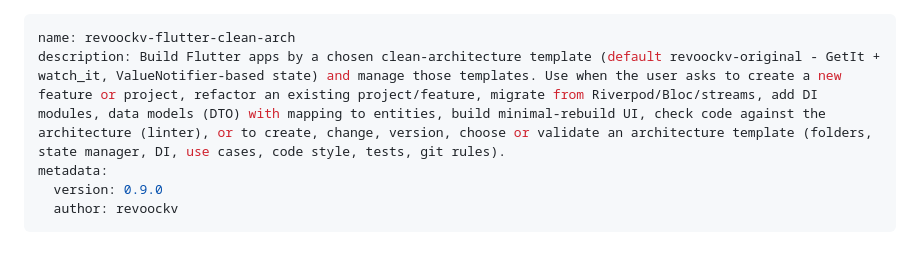
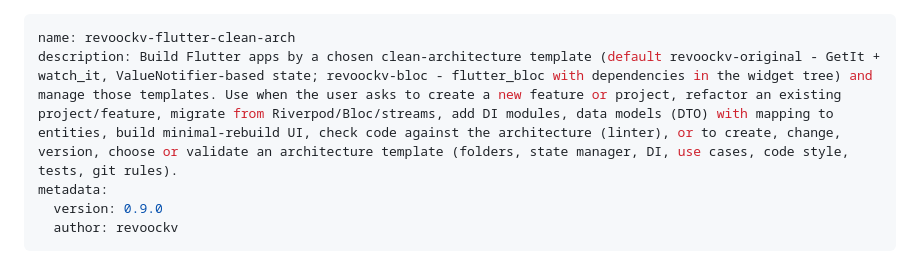
Before and after one commit to revoockv/revoockv-flutter-clean-arch, a Markdown page: SKILL.md, the part around the change. GitHub-like rendering.

```diff
--- a/SKILL.md
+++ b/SKILL.md
@@ -1,6 +1,6 @@
 ---
 name: revoockv-flutter-clean-arch
-description: Build Flutter apps by a chosen clean-architecture template (default revoockv-original - GetIt + watch_it, ValueNotifier-based state) and manage those templates. Use when the user asks to create a new feature or project, refactor an existing project/feature, migrate from Riverpod/Bloc/streams, add DI modules, data models (DTO) with mapping to entities, build minimal-rebuild UI, check code against the architecture (linter), or to create, change, version, choose or validate an architecture template (folders, state manager, DI, use cases, code style, tests, git rules).
+description: Build Flutter apps by a chosen clean-architecture template (default revoockv-original - GetIt + watch_it, ValueNotifier-based state; revoockv-bloc - flutter_bloc with dependencies in the widget tree) and manage those templates. Use when the user asks to create a new feature or project, refactor an existing project/feature, migrate from Riverpod/Bloc/streams, add DI modules, data models (DTO) with mapping to entities, build minimal-rebuild UI, check code against the architecture (linter), or to create, change, version, choose or validate an architecture template (folders, state manager, DI, use cases, code style, tests, git rules).
 metadata:
   version: 0.9.0
   author: revoockv
```
Also changed, not shown: CHANGELOG.md (+3 -0 lines), docs/constructor.md (+8 -6 lines).
